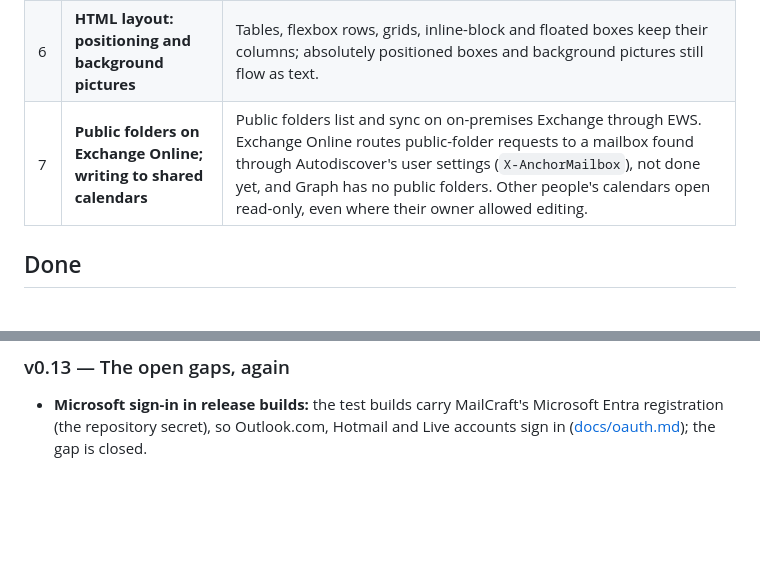
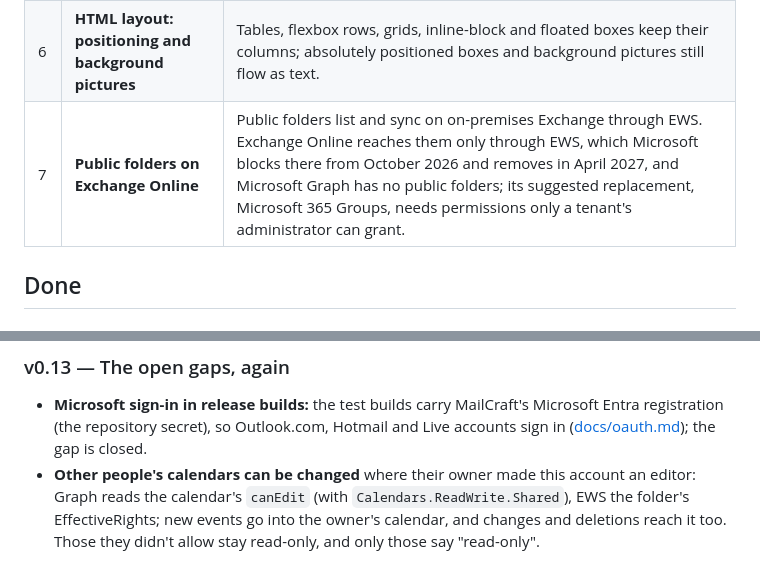
Before and after one commit to ZIDAN44/mailcraft, a Markdown page: docs/gaps.md, 2 parts joined by grey strips. Rendered like a GitHub page; blank space fills up the shorter version.

Commit message:
Docs: other people's calendars can be changed; Exchange Online public folders wait on Microsoft
Writing to shared calendars is done. Exchange Online's public folders are reachable only through EWS, which Microsoft blocks there from October 2026 and removes in April 2027, and Graph has none.

Co-Authored-By: Claude Opus 5.5 <noreply@anthropic.com>

```diff
--- a/docs/gaps.md
+++ b/docs/gaps.md
@@ -18,7 +18,7 @@ _Status: v0.13, 2026-10-17._
 | 4 | **Drag attachments out under Wayland** | Works on Windows, macOS, and Linux and the BSDs under X11 (XDND). A native Wayland window would need the compositor's data-device drag from the window's own Wayland connection, which egui's window layer doesn't share (reaching it would take unsafe code). |
 | 5 | **On-premises Exchange: Kerberos-only servers** | EWS signs in with NTLMv2 or Basic and is found with Autodiscover; a server that only takes Kerberos can't be signed in to. ActiveSync is licensed and out of scope. |
 | 6 | **HTML layout: positioning and background pictures** | Tables, flexbox rows, grids, inline-block and floated boxes keep their columns; absolutely positioned boxes and background pictures still flow as text. |
-| 7 | **Public folders on Exchange Online; writing to shared calendars** | Public folders list and sync on on-premises Exchange through EWS. Exchange Online routes public-folder requests to a mailbox found through Autodiscover's user settings (`X-AnchorMailbox`), not done yet, and Graph has no public folders. Other people's calendars open read-only, even where their owner allowed editing. |
+| 7 | **Public folders on Exchange Online** | Public folders list and sync on on-premises Exchange through EWS. Exchange Online reaches them only through EWS, which Microsoft blocks there from October 2026 and removes in April 2027, and Microsoft Graph has no public folders; its suggested replacement, Microsoft 365 Groups, needs permissions only a tenant's administrator can grant. |
 
 ## Done
 
@@ -215,3 +215,7 @@ Microsoft sign-in, tried end to end once the release builds carried a registrati
 - **Microsoft sign-in in release builds:** the test builds carry MailCraft's Microsoft Entra
   registration (the repository secret), so Outlook.com, Hotmail and Live accounts sign in
   ([docs/oauth.md](oauth.md)); the gap is closed.
+- **Other people's calendars can be changed** where their owner made this account an editor:
+  Graph reads the calendar's `canEdit` (with `Calendars.ReadWrite.Shared`), EWS the folder's
+  EffectiveRights; new events go into the owner's calendar, and changes and deletions reach it
+  too. Those they didn't allow stay read-only, and only those say "read-only".
```
